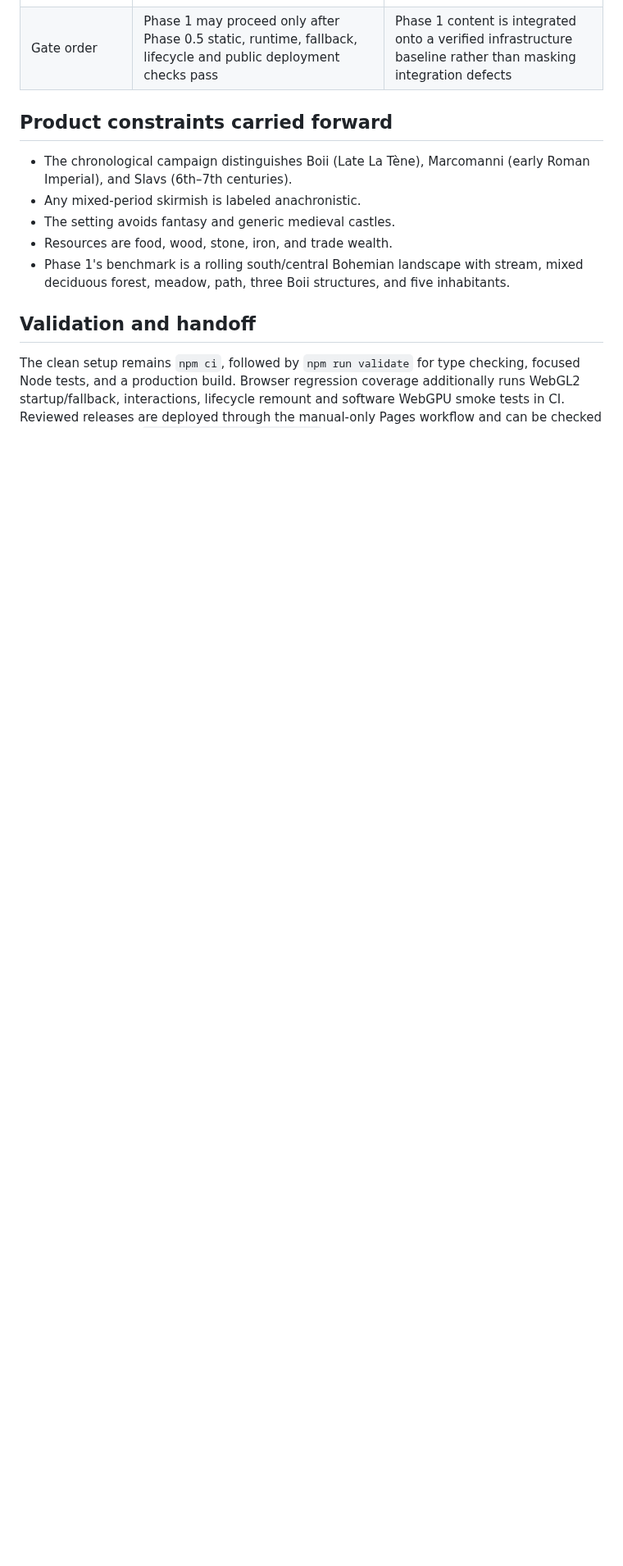
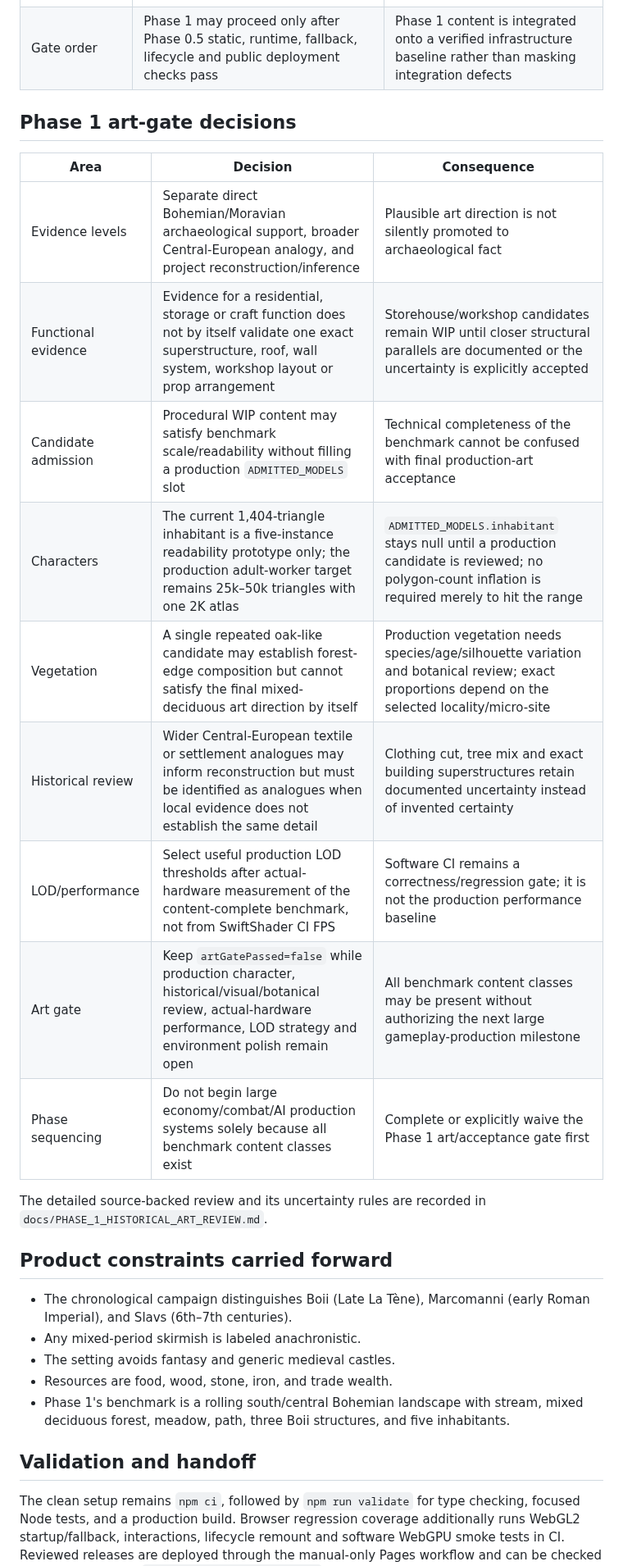
Before and after one commit to rostakr/-Bohemia-age-of-tribes., a Markdown page: docs/DECISIONS.md, the part around the change. Shown at 82% size. Rendered like a GitHub page; blank space fills up the shorter version.

Commit message:
docs: record Phase 1 art-gate decisions

```diff
--- a/docs/DECISIONS.md
+++ b/docs/DECISIONS.md
@@ -36,6 +36,22 @@
 | Production verification | Maintain a separate `Verify published foundation` workflow that tests the public Pages URL, linked JS/CSS and initialized WebGL2 runtime | Deployment correctness is independently reproducible rather than inferred from a successful upload/deploy action |
 | Gate order | Phase 1 may proceed only after Phase 0.5 static, runtime, fallback, lifecycle and public deployment checks pass | Phase 1 content is integrated onto a verified infrastructure baseline rather than masking integration defects |
 
+## Phase 1 art-gate decisions
+
+| Area | Decision | Consequence |
+| --- | --- | --- |
+| Evidence levels | Separate direct Bohemian/Moravian archaeological support, broader Central-European analogy, and project reconstruction/inference | Plausible art direction is not silently promoted to archaeological fact |
+| Functional evidence | Evidence for a residential, storage or craft function does not by itself validate one exact superstructure, roof, wall system, workshop layout or prop arrangement | Storehouse/workshop candidates remain WIP until closer structural parallels are documented or the uncertainty is explicitly accepted |
+| Candidate admission | Procedural WIP content may satisfy benchmark scale/readability without filling a production `ADMITTED_MODELS` slot | Technical completeness of the benchmark cannot be confused with final production-art acceptance |
+| Characters | The current 1,404-triangle inhabitant is a five-instance readability prototype only; the production adult-worker target remains 25k–50k triangles with one 2K atlas | `ADMITTED_MODELS.inhabitant` stays null until a production candidate is reviewed; no polygon-count inflation is required merely to hit the range |
+| Vegetation | A single repeated oak-like candidate may establish forest-edge composition but cannot satisfy the final mixed-deciduous art direction by itself | Production vegetation needs species/age/silhouette variation and botanical review; exact proportions depend on the selected locality/micro-site |
+| Historical review | Wider Central-European textile or settlement analogues may inform reconstruction but must be identified as analogues when local evidence does not establish the same detail | Clothing cut, tree mix and exact building superstructures retain documented uncertainty instead of invented certainty |
+| LOD/performance | Select useful production LOD thresholds after actual-hardware measurement of the content-complete benchmark, not from SwiftShader CI FPS | Software CI remains a correctness/regression gate; it is not the production performance baseline |
+| Art gate | Keep `artGatePassed=false` while production character, historical/visual/botanical review, actual-hardware performance, LOD strategy and environment polish remain open | All benchmark content classes may be present without authorizing the next large gameplay-production milestone |
+| Phase sequencing | Do not begin large economy/combat/AI production systems solely because all benchmark content classes exist | Complete or explicitly waive the Phase 1 art/acceptance gate first |
+
+The detailed source-backed review and its uncertainty rules are recorded in `docs/PHASE_1_HISTORICAL_ART_REVIEW.md`.
+
 ## Product constraints carried forward
 
 - The chronological campaign distinguishes Boii (Late La Tène), Marcomanni (early Roman Imperial), and Slavs (6th–7th centuries).
```
